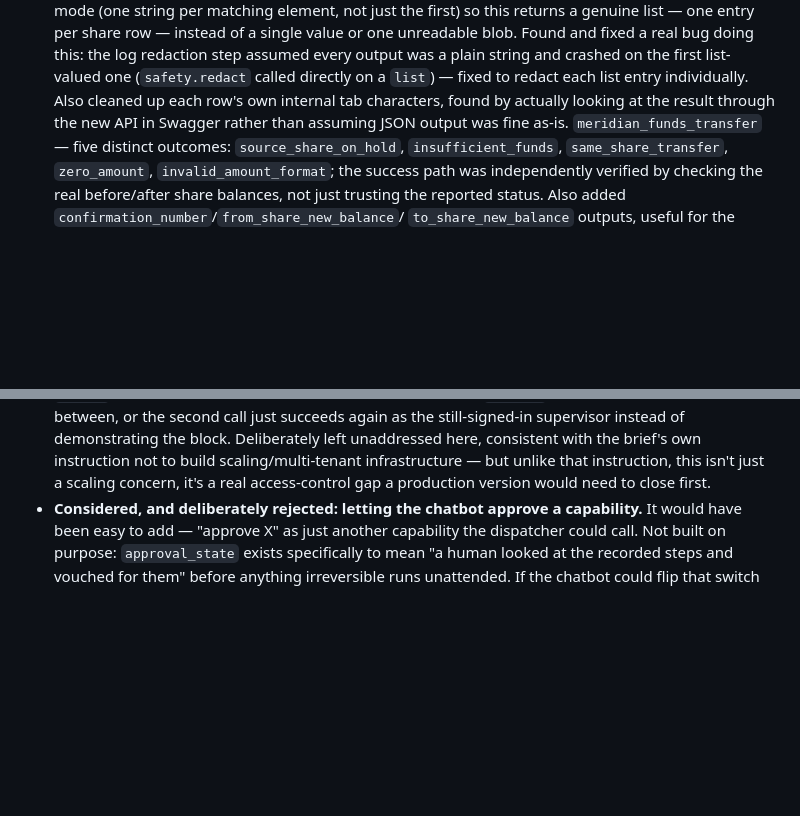
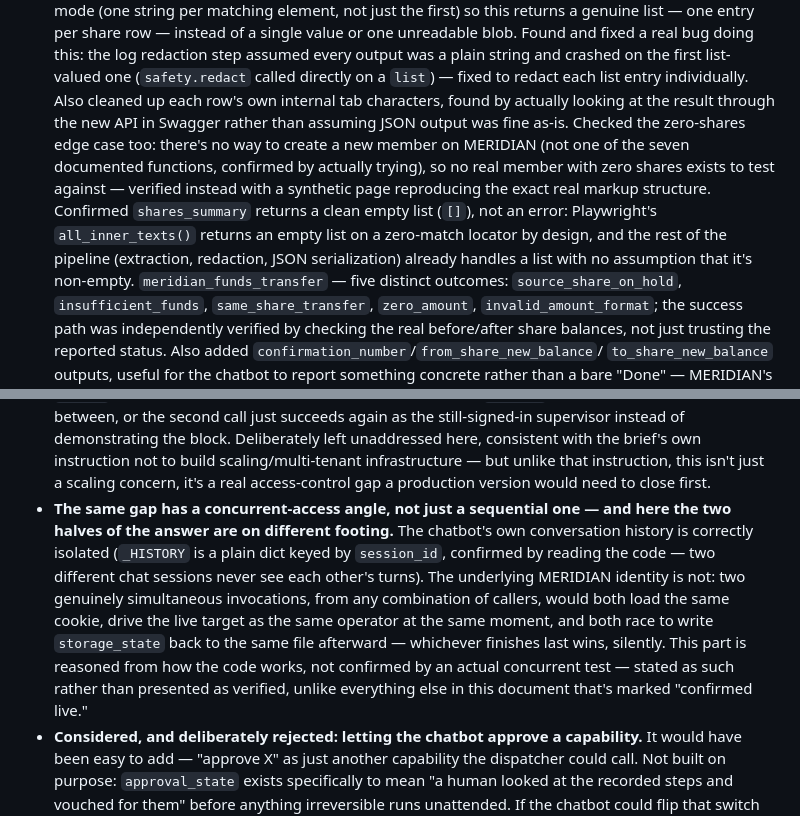
Before and after one commit to aditi-2400/interface-ai-take-home, a Markdown page: ADAPTATION_REPORT.md, 2 parts joined by grey strips. Rendered like a GitHub page; blank space fills up the shorter version.

Commit message:
Document zero-shares behavior and concurrent-access risk
Zero shares: confirmed via a synthetic page (no real member with zero
shares exists on MERIDIAN - tried creating one, not one of the seven
documented functions) that shares_summary returns a clean empty list,
not an error. Playwright's all_inner_texts() returns [] on a zero-match
locator by design, and the rest of the pipeline already handles a list
with no non-empty assumption.

Concurrent access: extended the existing shared-session-file gap with
its concurrent-access angle, not just the sequential one already
documented. Chat history is correctly isolated per session_id
(confirmed from the code); the underlying MERIDIAN session is not -
two simultaneous invocations would race to write the same storage_state
file. Marked plainly as reasoned from the code, not confirmed by an
actual concurrent test, unlike everything else already marked
"confirmed live" in this document.

```diff
--- a/ADAPTATION_REPORT.md
+++ b/ADAPTATION_REPORT.md
@@ -179,7 +179,14 @@ independently-verified data) — not just that the page loads.
   redaction step assumed every output was a plain string and crashed on the first list-valued one
   (`safety.redact` called directly on a `list`) — fixed to redact each list entry individually.
   Also cleaned up each row's own internal tab characters, found by actually looking at the result
-  through the new API in Swagger rather than assuming JSON output was fine as-is.
+  through the new API in Swagger rather than assuming JSON output was fine as-is. Checked the
+  zero-shares edge case too: there's no way to create a new member on MERIDIAN (not one of the
+  seven documented functions, confirmed by actually trying), so no real member with zero shares
+  exists to test against — verified instead with a synthetic page reproducing the exact real
+  markup structure. Confirmed `shares_summary` returns a clean empty list (`[]`), not an error:
+  Playwright's `all_inner_texts()` returns an empty list on a zero-match locator by design, and
+  the rest of the pipeline (extraction, redaction, JSON serialization) already handles a list
+  with no assumption that it's non-empty.
   `meridian_funds_transfer` — five distinct outcomes: `source_share_on_hold`,
   `insufficient_funds`, `same_share_transfer`, `zero_amount`, `invalid_amount_format`; the
   success path was independently verified by checking the real before/after share balances, not
@@ -274,6 +281,16 @@ independently-verified data) — not just that the page loads.
   with the brief's own instruction not to build scaling/multi-tenant infrastructure — but unlike
   that instruction, this isn't just a scaling concern, it's a real access-control gap a
   production version would need to close first.
+- **The same gap has a concurrent-access angle, not just a sequential one — and here the two
+  halves of the answer are on different footing.** The chatbot's own conversation history is
+  correctly isolated (`_HISTORY` is a plain dict keyed by `session_id`, confirmed by reading the
+  code — two different chat sessions never see each other's turns). The underlying MERIDIAN
+  identity is not: two genuinely simultaneous invocations, from any combination of callers, would
+  both load the same cookie, drive the live target as the same operator at the same moment, and
+  both race to write `storage_state` back to the same file afterward — whichever finishes last
+  wins, silently. This part is reasoned from how the code works, not confirmed by an actual
+  concurrent test — stated as such rather than presented as verified, unlike everything else in
+  this document that's marked "confirmed live."
 - **Considered, and deliberately rejected: letting the chatbot approve a capability.** It would
   have been easy to add — "approve X" as just another capability the dispatcher could call. Not
   built on purpose: `approval_state` exists specifically to mean "a human looked at the recorded
```
